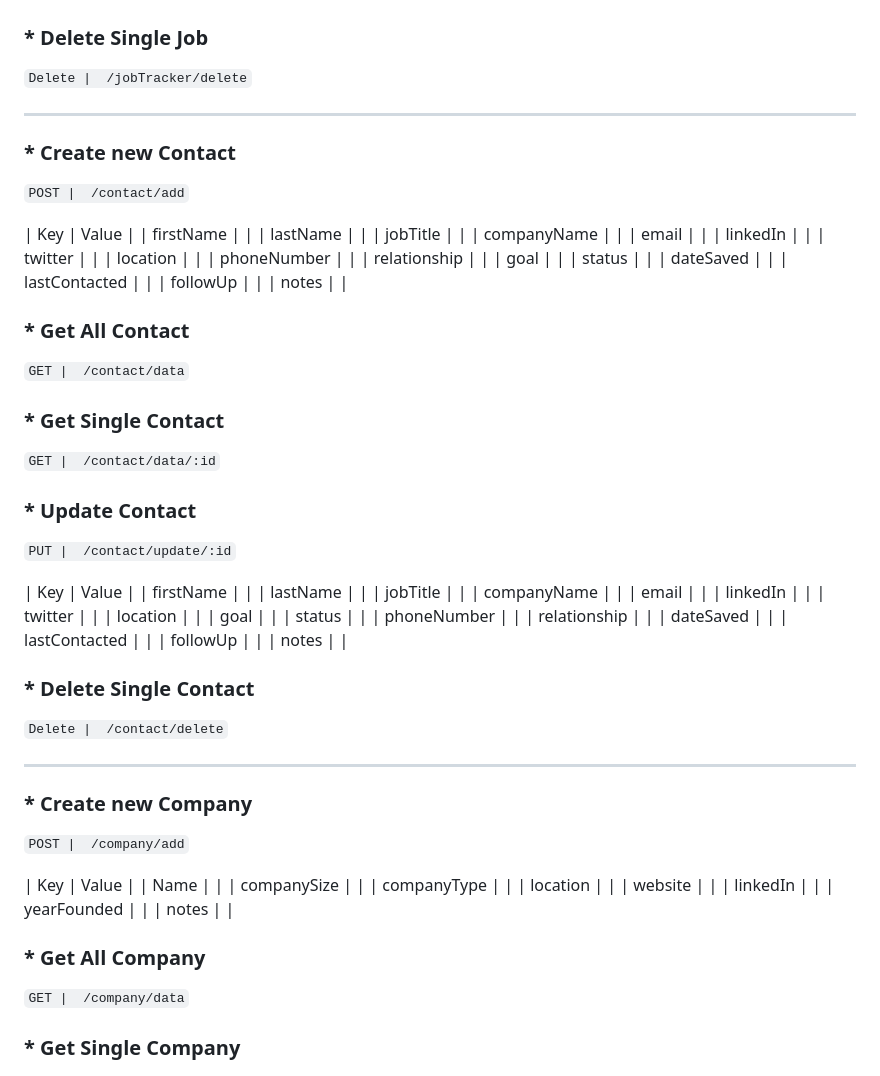
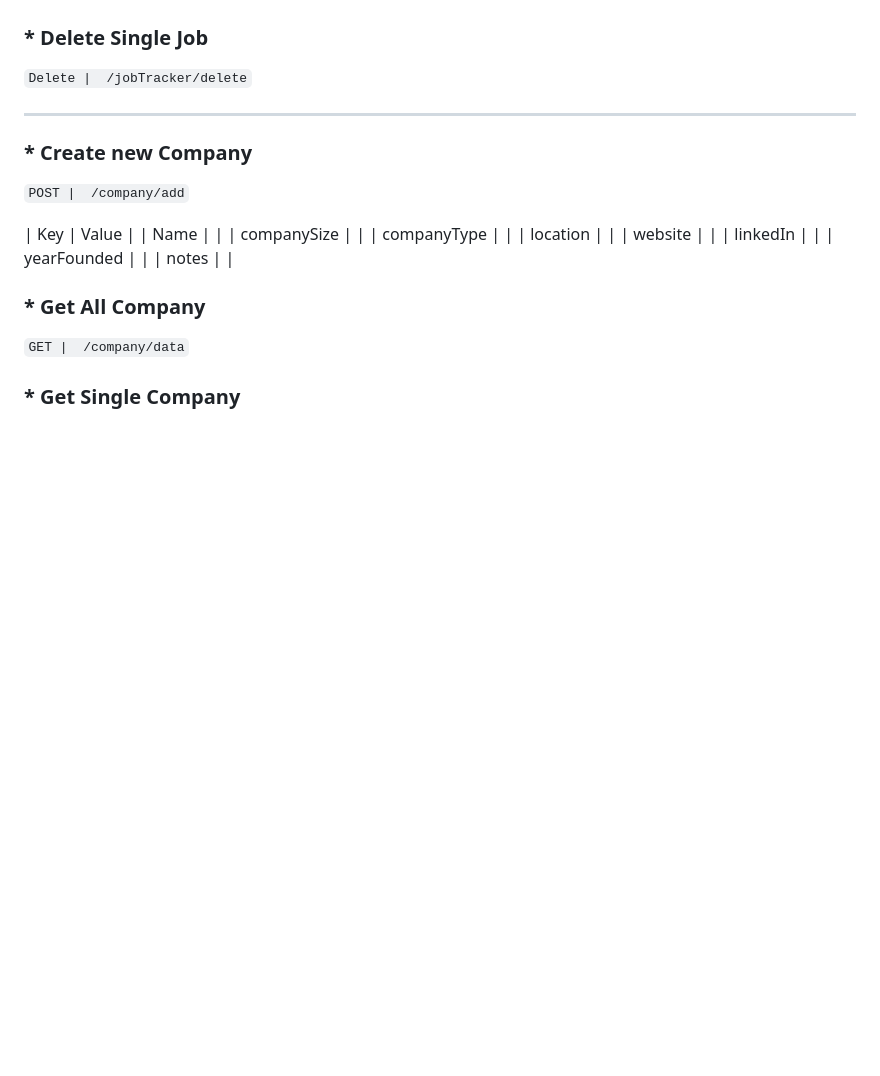
Before and after one commit to pushkarsabe/3-day-test-project-sharpener-Job-Application-Tracker, a Markdown page: README.md, the part around the change. Rendered like a GitHub page; blank space fills up the shorter version.

```diff
--- a/README.md
+++ b/README.md
@@ -120,66 +120,6 @@ ________________________________________________________________________________
 ________________________________________________________________________________________________________________________________
 
 
-### * Create new Contact
-
-`POST |  /contact/add`
-
-| Key             | Value             |
-| firstName       | <value>           |
-| lastName        | <value>           |
-| jobTitle        | <value>           |
-| companyName     | <value>           |
-| email           | <value>           |
-| linkedIn        | <value>           |
-| twitter         | <value>           |
-| location        | <value>           |
-| phoneNumber     | <value>           |
-| relationship    | <value>           |
-| goal            | <value>           |
-| status          | <value>           |
-| dateSaved       | <value>           |
-| lastContacted   | <value>           |
-| followUp        | <value>           |
-| notes           | <value>           |
-
-
-### * Get All Contact
-
-`GET |  /contact/data`
-
-### * Get Single Contact
-
-`GET |  /contact/data/:id`
-
-### * Update Contact
-
-`PUT |  /contact/update/:id`
-
-| Key             | Value             |
-| firstName       | <value>           |
-| lastName        | <value>           |
-| jobTitle        | <value>           |
-| companyName     | <value>           |
-| email           | <value>           |
-| linkedIn        | <value>           |
-| twitter         | <value>           |
-| location        | <value>           |
-| goal            | <value>           |
-| status          | <value>           |
-| phoneNumber     | <value>           |
-| relationship    | <value>           |
-| dateSaved       | <value>           |
-| lastContacted   | <value>           |
-| followUp        | <value>           |
-| notes           | <value>           |
-
-### * Delete Single Contact
-
-`Delete |  /contact/delete`
-
-________________________________________________________________________________________________________________________________
-
-
 ### * Create new Company
 
 `POST |  /company/add`
```
